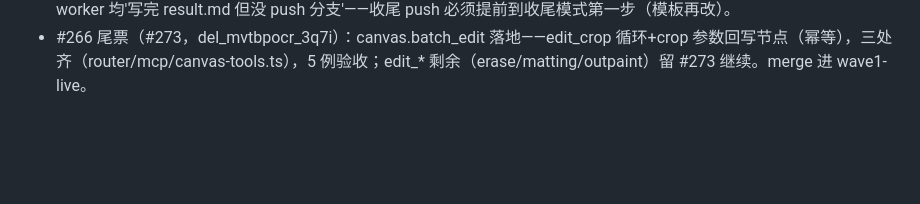
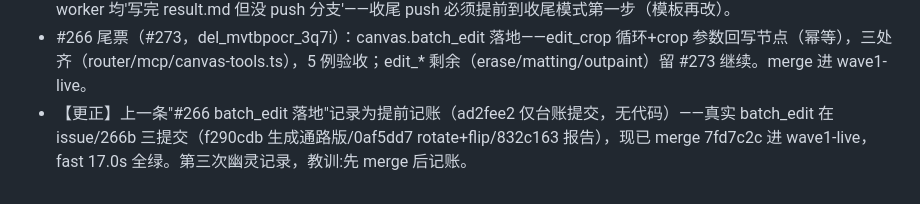
Before and after one commit to miaomiaozii/Firefly-Canvas, a Markdown page: .pipeline/batches/wave2-dispatch-20261028.md, the part around the change. Drawn GitHub-style; blank space fills up the shorter version.

Commit message:
chore(pipeline): 更正 #266 提前记账 + #273 真实收口

```diff
--- a/.pipeline/batches/wave2-dispatch-20261028.md
+++ b/.pipeline/batches/wave2-dispatch-20261028.md
@@ -54,3 +54,4 @@
 - #267 实据收口（接管波）：实交付=model_specs fal-all 登记+queue 断言扩充+generation 小修（issue/267 已 push 合并）；前记录'registry 红点根因'系未验证假设，更正——registry 本绿。教训：worker result.md 的根因陈述必须实测后才准进票面（误关→重开已纠偏）。
 - #271 收口（接管波）：三保命线全过（假服务器文本/图像双通路+能力登记+声明表），7 例测试+集成 fast 全绿。两票 worker 均'写完 result.md 但没 push 分支'——收尾 push 必须提前到收尾模式第一步（模板再改）。
 - #266 尾票（#273，del_mvtbpocr_3q7i）：canvas.batch_edit 落地——edit_crop 循环+crop 参数回写节点（幂等），三处齐（router/mcp/canvas-tools.ts），5 例验收；edit_* 剩余（erase/matting/outpaint）留 #273 继续。merge 进 wave1-live。
+- 【更正】上一条"#266 batch_edit 落地"记录为提前记账（ad2fee2 仅台账提交，无代码）——真实 batch_edit 在 issue/266b 三提交（f290cdb 生成通路版/0af5dd7 rotate+flip/832c163 报告），现已 merge 7fd7c2c 进 wave1-live，fast 17.0s 全绿。第三次幽灵记录，教训:先 merge 后记账。
```
